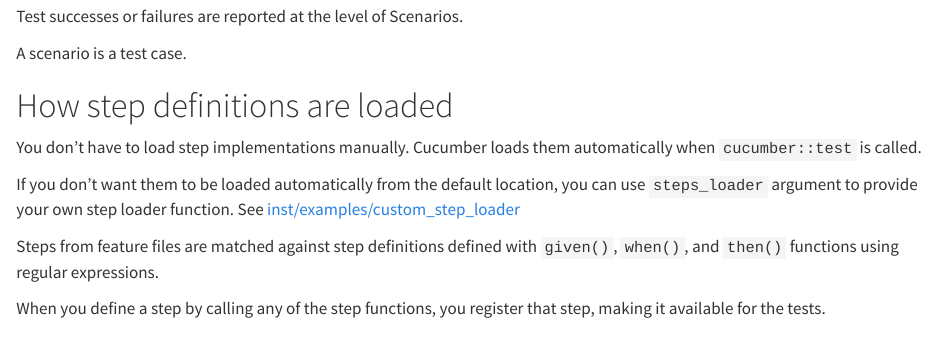
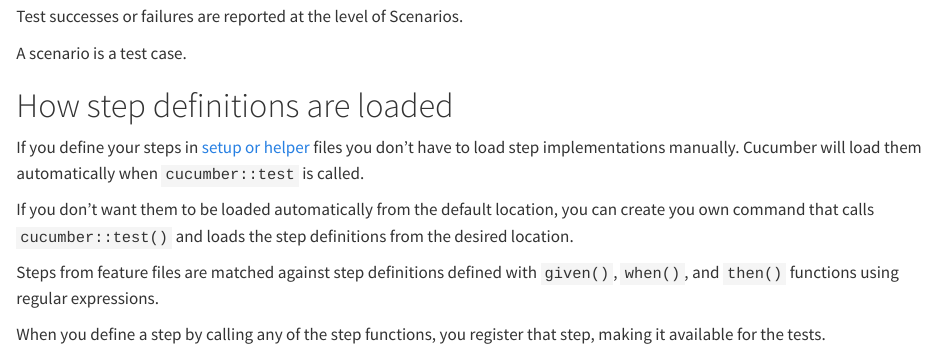
Before and after one commit to jakubsob/cucumber, a Quarto document (vignettes/how-it-works.qmd): the page in a window 1100 px wide, from 1780 px down. Rendered offline with R 4.5, knitr and Pandoc in place of Quarto, with nearby package versions.

Commit message:
📝 update docs to describe new default behavior

```diff
--- a/vignettes/how-it-works.qmd
+++ b/vignettes/how-it-works.qmd
@@ -98,9 +98,9 @@ A scenario is a test case.
 
 # How step definitions are loaded
 
-You don't have to load step implementations manually. Cucumber loads them automatically when `cucumber::test` is called.
+If you define your steps in [setup or helper](https://testthat.r-lib.org/articles/special-files.html) files you don't have to load step implementations manually. Cucumber will load them automatically when `cucumber::test` is called.
 
-If you don't want them to be loaded automatically from the default location, you can use `steps_loader` argument to provide your own step loader function. See [inst/examples/custom_step_loader](https://github.com/jakubsob/cucumber/blob/main/inst/examples/custom_steps_loader/tests/testthat/test-cucumber.R)
+If you don't want them to be loaded automatically from the default location, you can create you own command that calls `cucumber::test()` and loads the step definitions from the desired location.
 
 Steps from feature files are matched against step definitions defined with `given()`, `when()`, and `then()` functions using regular expressions.
 
```
